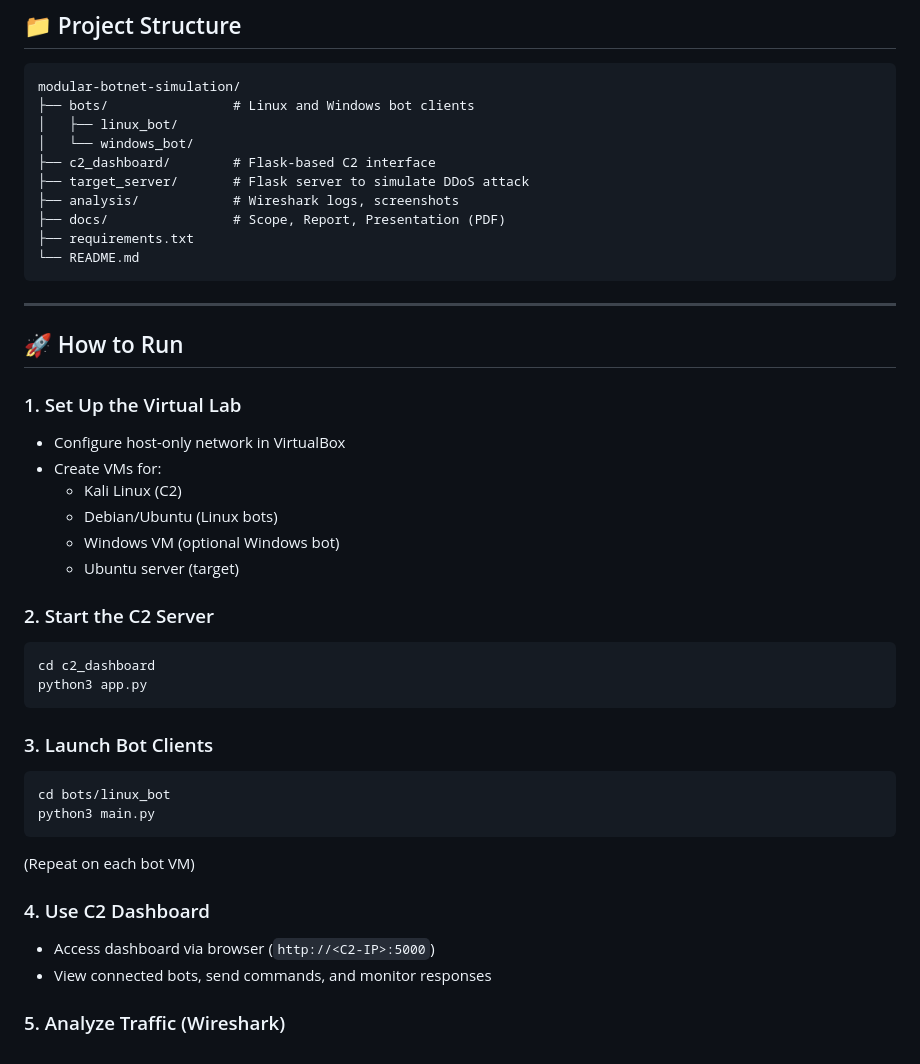
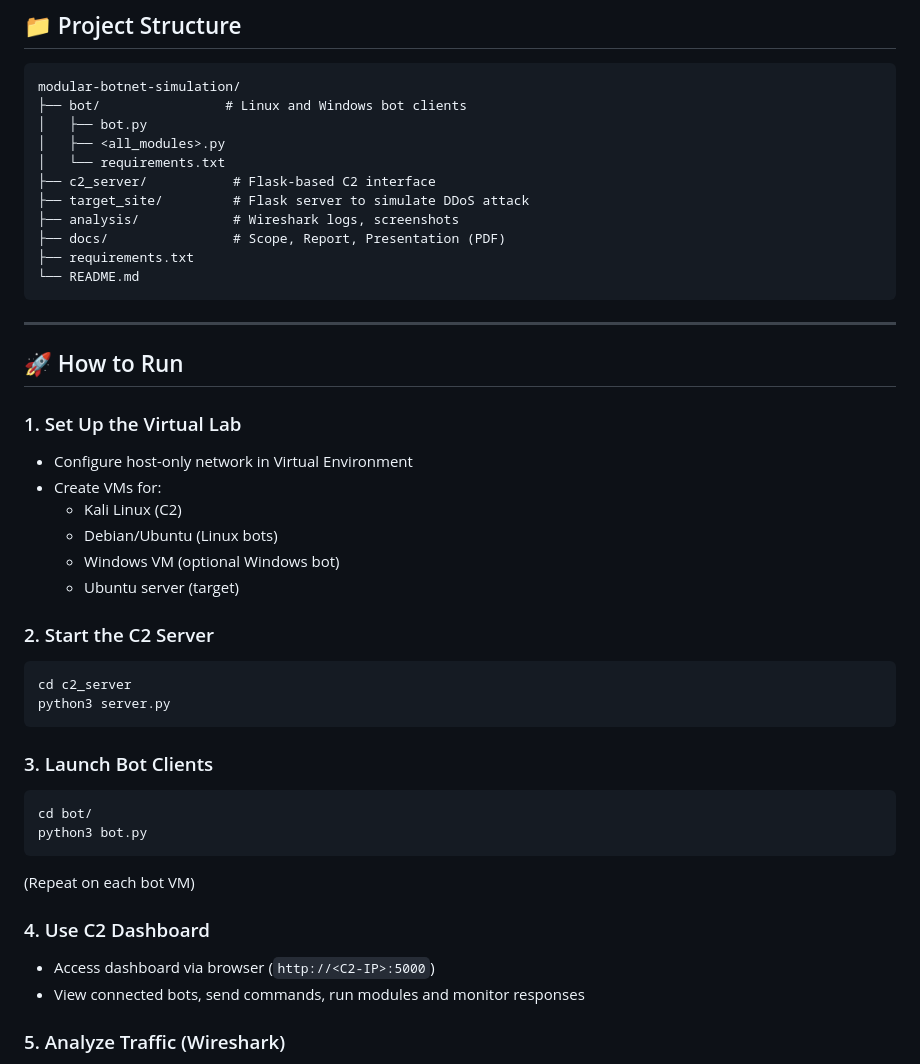
Before and after one commit to buggymaytricks/ECSIP-botnet-sim-and-analysis, a Markdown page: README.md, the part around the change. Rendered like a GitHub page.

````diff
--- a/README.md
+++ b/README.md
@@ -38,11 +38,12 @@ This project simulates a **custom botnet** in a secure and fully isolated Virtua
 
 ```
 modular-botnet-simulation/
-├── bots/                # Linux and Windows bot clients
-│   ├── linux_bot/
-│   └── windows_bot/
-├── c2_dashboard/        # Flask-based C2 interface
-├── target_server/       # Flask server to simulate DDoS attack
+├── bot/                # Linux and Windows bot clients
+│   ├── bot.py
+│   ├── <all_modules>.py
+│   └── requirements.txt
+├── c2_server/           # Flask-based C2 interface
+├── target_site/         # Flask server to simulate DDoS attack
 ├── analysis/            # Wireshark logs, screenshots
 ├── docs/                # Scope, Report, Presentation (PDF)
 ├── requirements.txt
@@ -54,7 +55,7 @@ modular-botnet-simulation/
 ## 🚀 How to Run
 
 ### 1. Set Up the Virtual Lab
-- Configure host-only network in VirtualBox
+- Configure host-only network in Virtual Environment
 - Create VMs for:
   - Kali Linux (C2)
   - Debian/Ubuntu (Linux bots)
@@ -63,20 +64,20 @@ modular-botnet-simulation/
 
 ### 2. Start the C2 Server
 ```bash
-cd c2_dashboard
-python3 app.py
+cd c2_server
+python3 server.py
 ```
 
 ### 3. Launch Bot Clients
 ```bash
-cd bots/linux_bot
-python3 main.py
+cd bot/
+python3 bot.py
 ```
 (Repeat on each bot VM)
 
 ### 4. Use C2 Dashboard
 - Access dashboard via browser (`http://<C2-IP>:5000`)
-- View connected bots, send commands, and monitor responses
+- View connected bots, send commands, run modules and monitor responses
 
 ### 5. Analyze Traffic (Wireshark)
 - Filter packets by IP or protocol:
````
